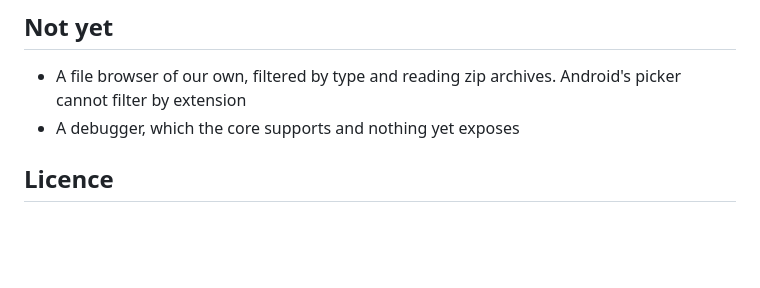
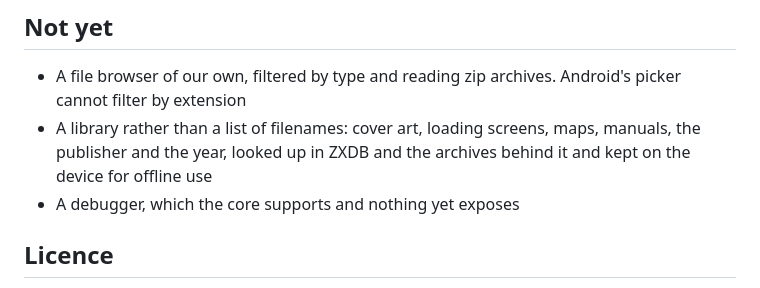
Before and after one commit to dimitriuz/zedex, a Markdown page: README.md, the part around the change. GitHub-like rendering; blank space fills up the shorter version.

Commit message:
docs: a library, not a list of filenames, on the Not yet list
A game is a title, a publisher, a year, a loading screen, a map and a
manual, and all of it is in ZXDB and the archives behind it. Filenames
are what we show instead. Sits next to the file browser because it is the
same screen.

```diff
--- a/README.md
+++ b/README.md
@@ -257,6 +257,9 @@ brings everything back.
 
 - A file browser of our own, filtered by type and reading zip archives.
   Android's picker cannot filter by extension
+- A library rather than a list of filenames: cover art, loading screens, maps,
+  manuals, the publisher and the year, looked up in ZXDB and the archives behind
+  it and kept on the device for offline use
 - A debugger, which the core supports and nothing yet exposes
 
 
```
